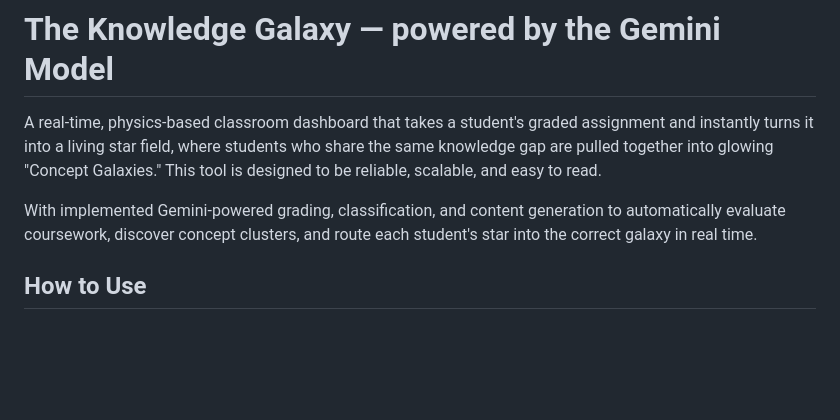
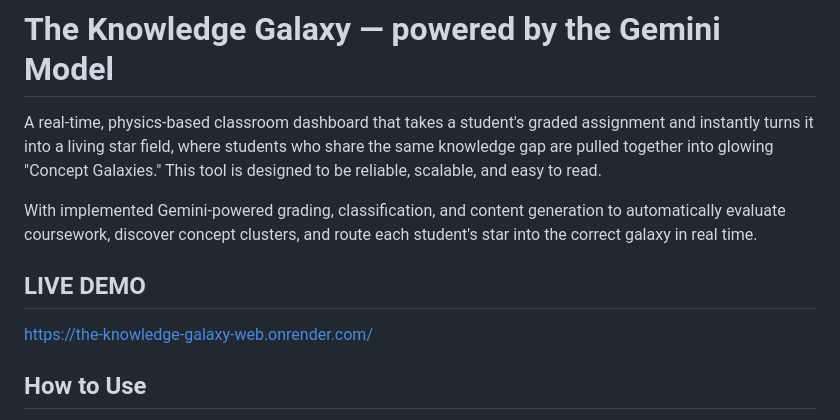
Before and after one commit to Raha-Algethami/The_Knowledge_Galaxy, a Markdown page: README.md, the part around the change. GitHub-like rendering; blank space fills up the shorter version.

Commit message:
Add live demo link to README
Added a live demo link to the README for easier access.

```diff
--- a/README.md
+++ b/README.md
@@ -3,6 +3,9 @@
 A real-time, physics-based classroom dashboard that takes a student's graded assignment and instantly turns it into a living star field, where students who share the same knowledge gap are pulled together into glowing "Concept Galaxies." This tool is designed to be reliable, scalable, and easy to read.
 
 With implemented Gemini-powered grading, classification, and content generation to automatically evaluate coursework, discover concept clusters, and route each student's star into the correct galaxy in real time.
+
+## LIVE DEMO
+https://the-knowledge-galaxy-web.onrender.com/
 
 ## How to Use
 
```
